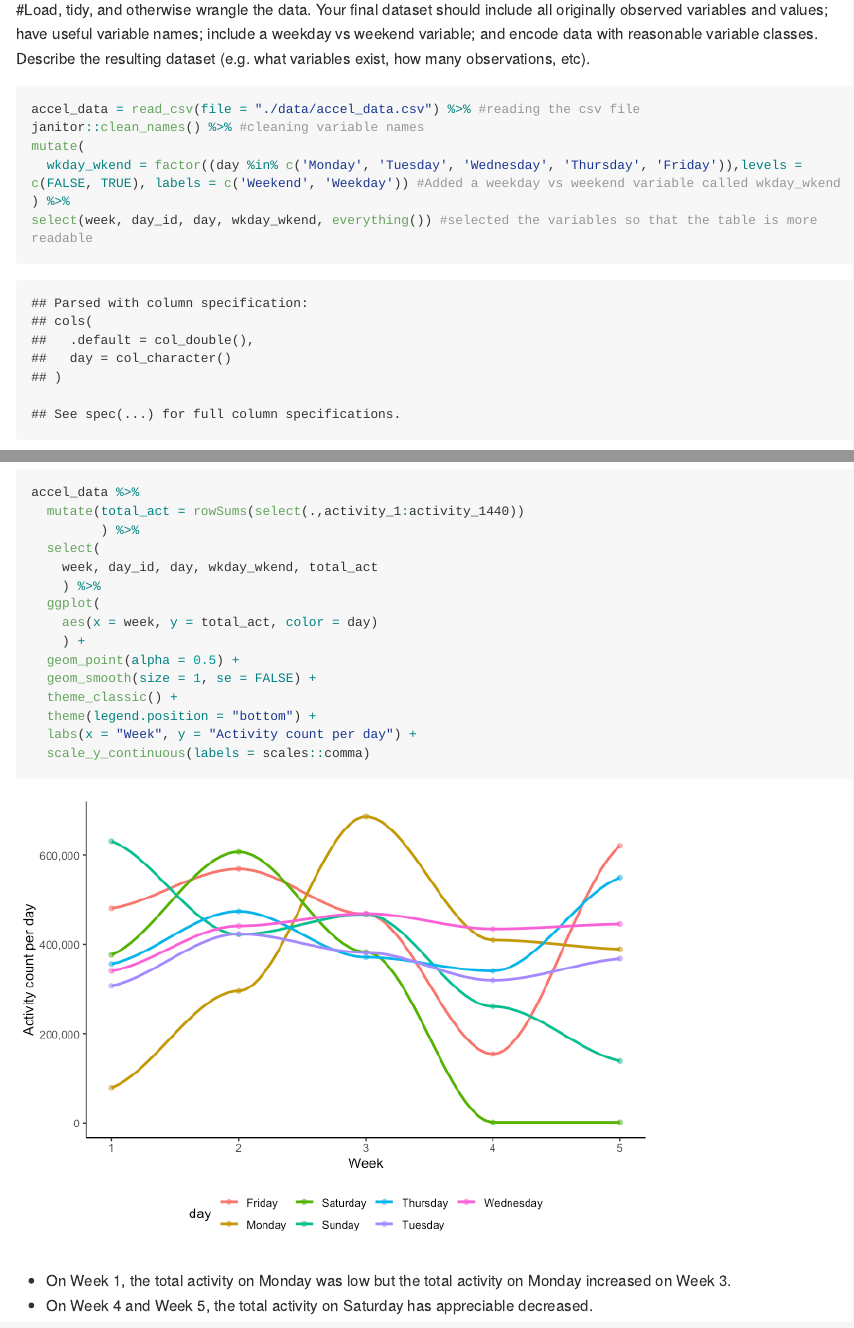
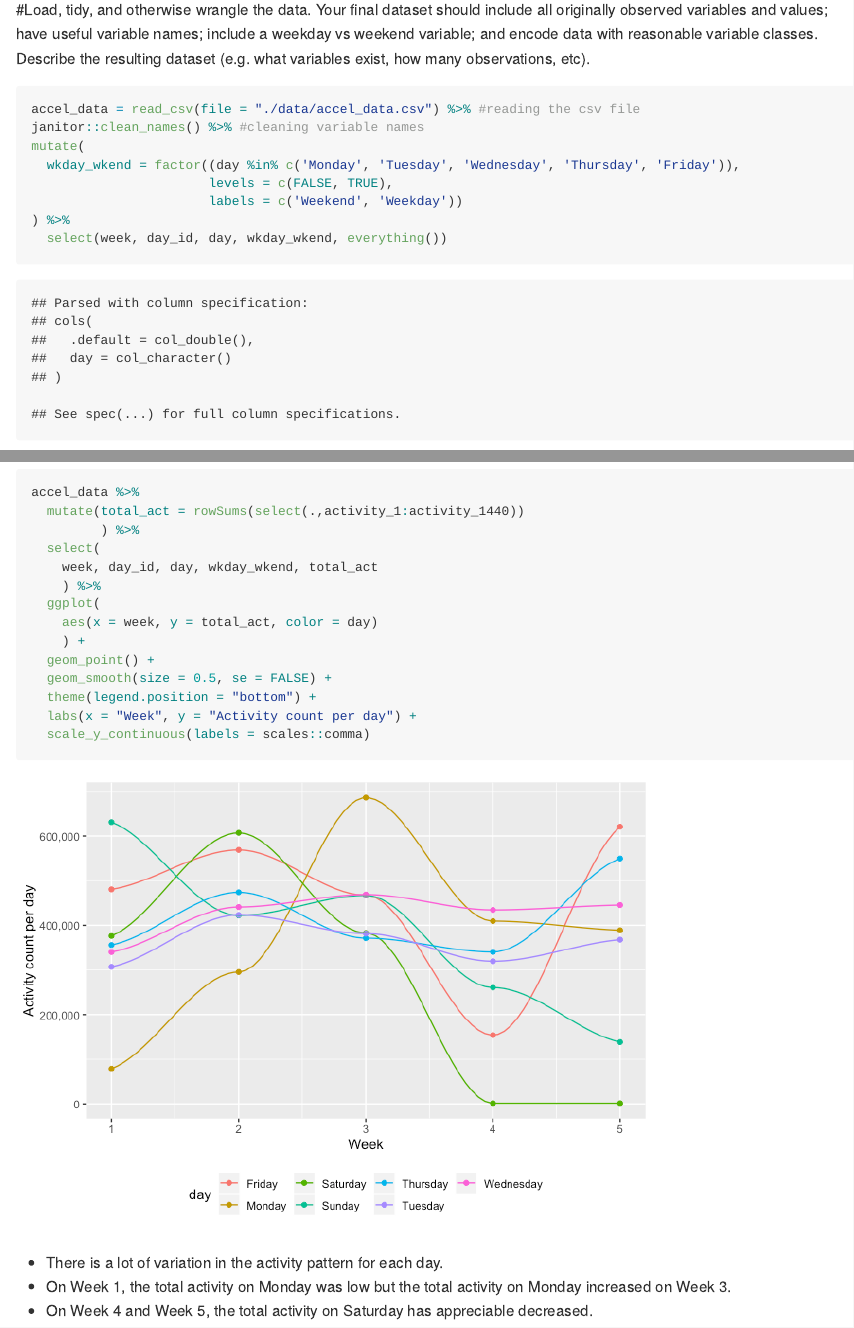
Before and after one commit to Ekta1489/Visualizations-in-R-Hw3, an R Markdown document (p8105_hw3_Ec3342.Rmd): the page in a window 1100 px wide, from 6420 px down, and a second part further down, joined at a grey line. The pictures show the output file p8105_hw3_Ec3342.md that the author committed with the source, drawn offline in the style of GitHub; long lines of code are wrapped.

Commit message:
changes in the plot!

````diff
--- a/p8105_hw3_Ec3342.Rmd
+++ b/p8105_hw3_Ec3342.Rmd
@@ -222,9 +222,11 @@ ggplot(plot, aes(x = response, y = data_value, fill = locationdesc)) +
 accel_data = read_csv(file = "./data/accel_data.csv") %>% #reading the csv file
 janitor::clean_names() %>% #cleaning variable names
 mutate(
-  wkday_wkend = factor((day %in% c('Monday', 'Tuesday', 'Wednesday', 'Thursday', 'Friday')),levels = c(FALSE, TRUE), labels = c('Weekend', 'Weekday')) #Added a weekday vs weekend variable called wkday_wkend
+  wkday_wkend = factor((day %in% c('Monday', 'Tuesday', 'Wednesday', 'Thursday', 'Friday')),
+                       levels = c(FALSE, TRUE),
+                       labels = c('Weekend', 'Weekday'))
 ) %>%
-select(week, day_id, day, wkday_wkend, everything()) #selected the variables so that the table is more readable
+  select(week, day_id, day, wkday_wkend, everything())
 
 ```
 Description of accel_data:
@@ -278,14 +280,14 @@ accel_data %>%
   ggplot(
     aes(x = week, y = total_act, color = day)
     ) +
-  geom_point(alpha = 0.5) +
-  geom_smooth(size = 1, se = FALSE) +
-  theme_classic() +
+  geom_point() +
+  geom_smooth(size = 0.5, se = FALSE) +
   theme(legend.position = "bottom") +
   labs(x = "Week", y = "Activity count per day") +
   scale_y_continuous(labels = scales::comma)
 
 ```
 
+* There is a lot of variation in the activity pattern for each day.
 * On Week 1, the total activity on Monday was low but the total activity on Monday increased on Week 3.
 * On Week 4 and Week 5, the total activity on Saturday has appreciable decreased.
````
Also changed, not shown: p8105_hw3_Ec3342.md, p8105_hw3_Ec3342_files/figure-gfm/unnamed-chunk-4-1.png.
